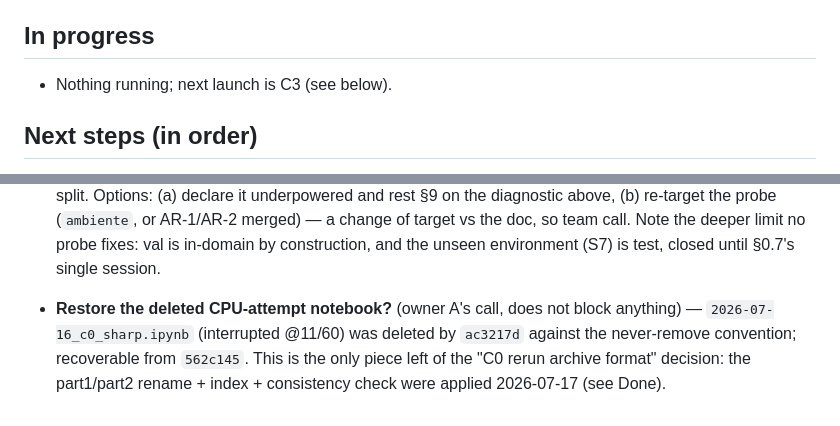
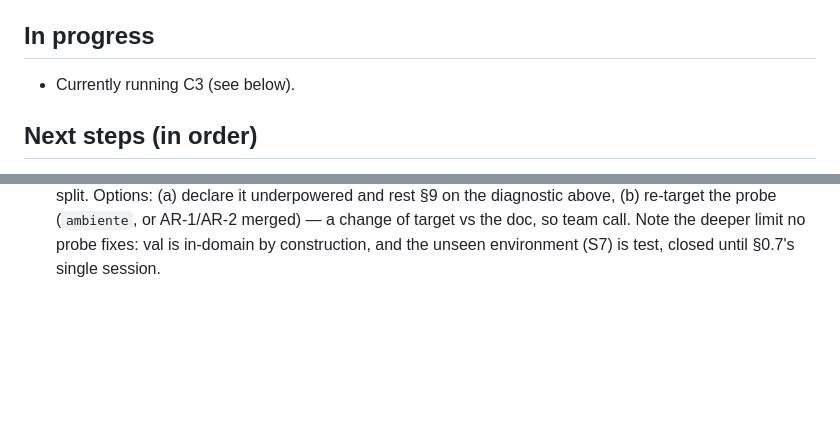
Before and after one commit to FilippoIsoni/sharp-har, a Markdown page: STATUS.md, 2 parts joined by grey strips. GitHub-like rendering; blank space fills up the shorter version.

Commit message:
Updating STATUS

```diff
--- a/STATUS.md
+++ b/STATUS.md
@@ -243,7 +243,7 @@
 
 ## In progress
 
-- Nothing running; next launch is C3 (see below).
+- Currently running C3 (see below).
 
 ## Next steps (in order)
 
@@ -290,9 +290,3 @@
   change of target vs the doc, so team call. Note the deeper limit no probe fixes: val
   is in-domain by construction, and the unseen environment (S7) is test, closed until
   §0.7's single session.
-
-- **Restore the deleted CPU-attempt notebook?** (owner A's call, does not block
-  anything) — `2026-07-16_c0_sharp.ipynb` (interrupted @11/60) was deleted by
-  `ac3217d` against the never-remove convention; recoverable from `562c145`.
-  This is the only piece left of the "C0 rerun archive format" decision: the
-  part1/part2 rename + index + consistency check were applied 2026-07-17 (see Done).
```
